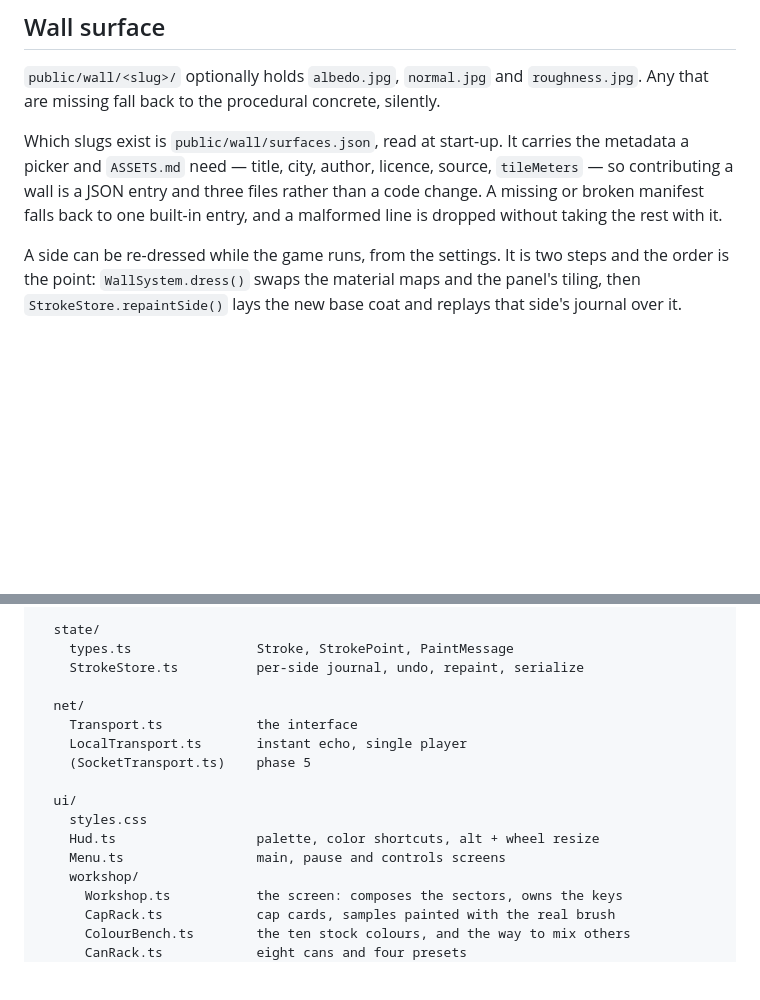
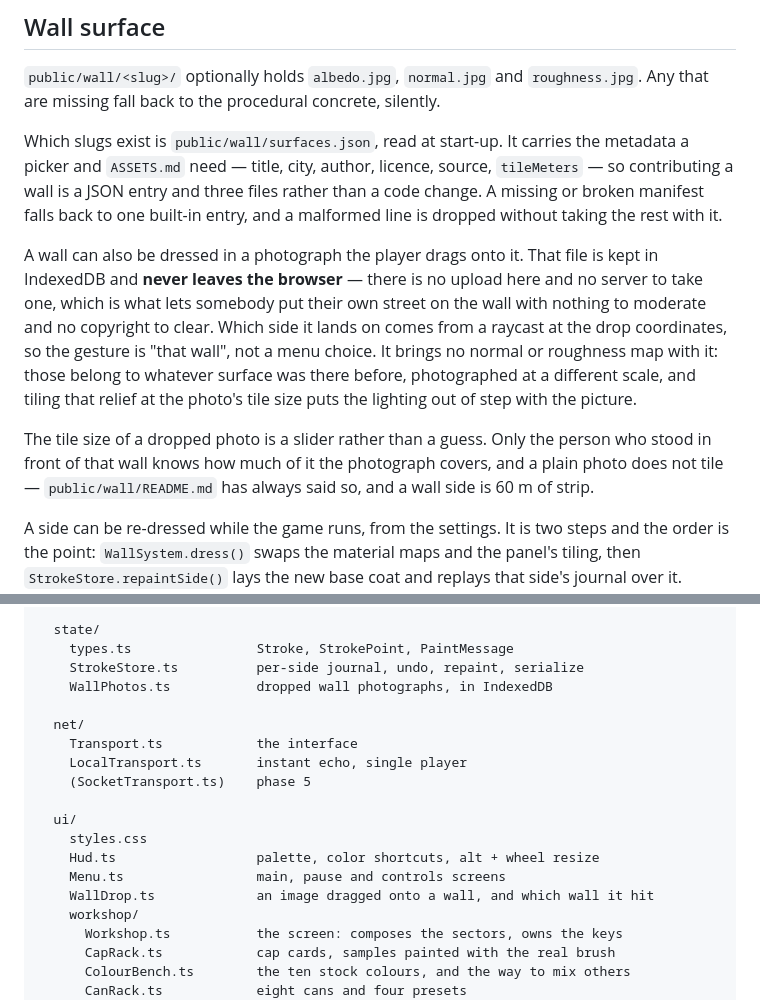
Before and after one commit to lazaro-contato/graffitistreets, a Markdown page: ARCHITECTURE.md, 2 parts joined by grey strips. GitHub-like rendering; blank space fills up the shorter version.

```diff
--- a/ARCHITECTURE.md
+++ b/ARCHITECTURE.md
@@ -425,6 +425,21 @@ rather than a code change. A missing or broken manifest falls back to one
 built-in entry, and a malformed line is dropped without taking the rest with
 it.
 
+A wall can also be dressed in a photograph the player drags onto it. That file
+is kept in IndexedDB and **never leaves the browser** — there is no upload here
+and no server to take one, which is what lets somebody put their own street on
+the wall with nothing to moderate and no copyright to clear. Which side it
+lands on comes from a raycast at the drop coordinates, so the gesture is
+"that wall", not a menu choice. It brings no normal or roughness map with it:
+those belong to whatever surface was there before, photographed at a different
+scale, and tiling that relief at the photo's tile size puts the lighting out of
+step with the picture.
+
+The tile size of a dropped photo is a slider rather than a guess. Only the
+person who stood in front of that wall knows how much of it the photograph
+covers, and a plain photo does not tile — `public/wall/README.md` has always
+said so, and a wall side is 60 m of strip.
+
 A side can be re-dressed while the game runs, from the settings. It is two
 steps and the order is the point: `WallSystem.dress()` swaps the material maps
 and the panel's tiling, then `StrokeStore.repaintSide()` lays the new base coat
@@ -538,6 +553,7 @@ src/
   state/
     types.ts                Stroke, StrokePoint, PaintMessage
     StrokeStore.ts          per-side journal, undo, repaint, serialize
+    WallPhotos.ts           dropped wall photographs, in IndexedDB
 
   net/
     Transport.ts            the interface
@@ -548,6 +564,7 @@ src/
     styles.css
     Hud.ts                  palette, color shortcuts, alt + wheel resize
     Menu.ts                 main, pause and controls screens
+    WallDrop.ts             an image dragged onto a wall, and which wall it hit
     workshop/
       Workshop.ts           the screen: composes the sectors, owns the keys
       CapRack.ts            cap cards, samples painted with the real brush
```
Also changed, not shown: public/wall/README.md (+22 -0 lines).
